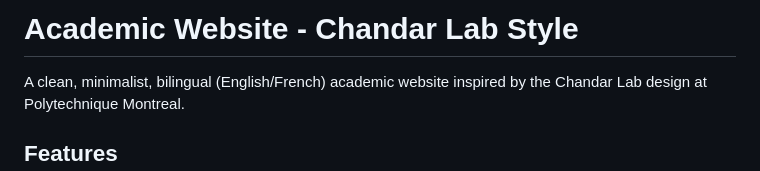
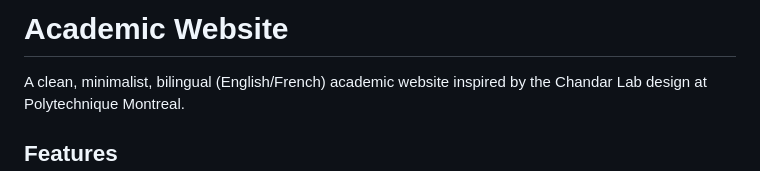
Before and after one commit to isabeaups/isabeaups.github.io, a Markdown page: README.md, the part around the change. Rendered like a GitHub page.

```diff
--- a/README.md
+++ b/README.md
@@ -1,4 +1,4 @@
-# Academic Website - Chandar Lab Style
+# Academic Website
 
 A clean, minimalist, bilingual (English/French) academic website inspired by the Chandar Lab design at Polytechnique Montreal.
 
```
